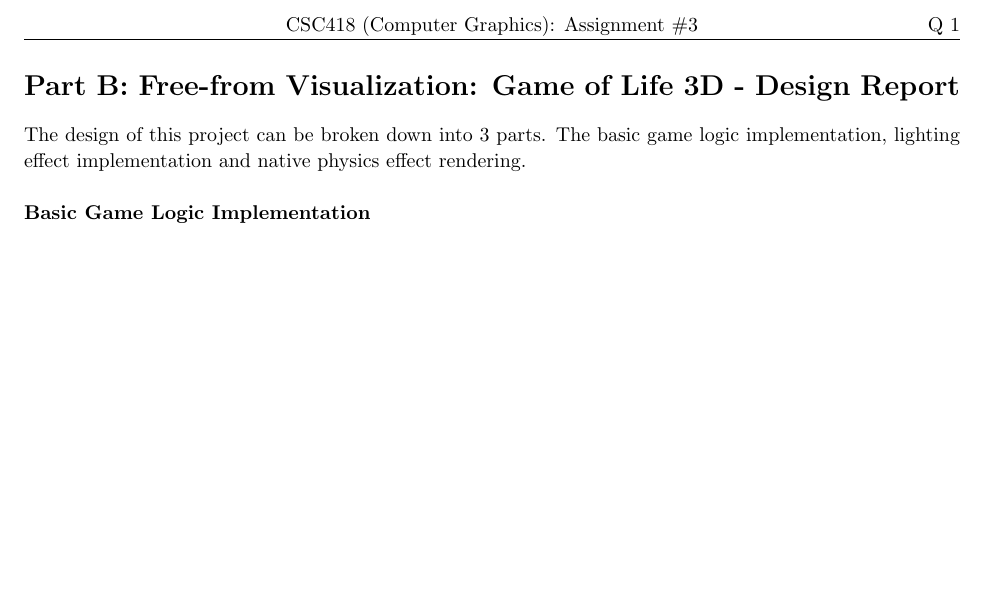
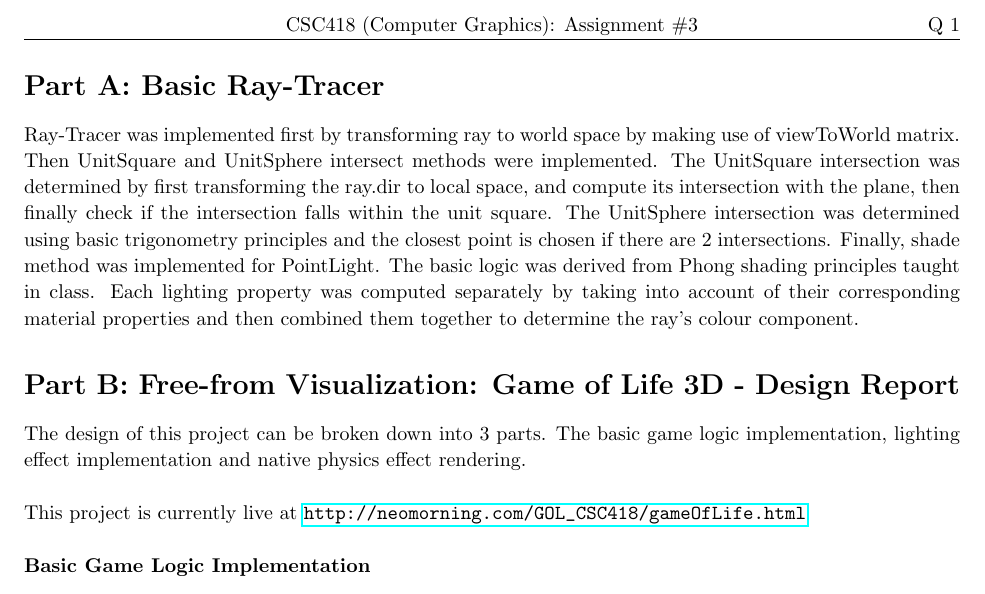
Before and after one commit to maoning/GOL_CSC418, a LaTeX document (report.tex): part of page 2 of 2, cut so that both start at the same text, the shorter picture padded with empty space. Compiled offline with pdfLaTeX.

Commit message:
added comments for part A

```diff
--- a/report.tex
+++ b/report.tex
@@ -152,9 +152,14 @@
 \maketitle
 
 \pagebreak
+\section{Part A: Basic Ray-Tracer}
+Ray-Tracer was implemented first by transforming ray to world space by making use of viewToWorld matrix. Then UnitSquare and UnitSphere intersect methods were implemented. The UnitSquare intersection was determined by first transforming the ray.dir to local space, and compute its intersection with the plane, then finally check if the intersection falls within the unit square. The UnitSphere intersection was determined using basic trigonometry principles and the closest point is chosen if there are 2 intersections. Finally, shade method was implemented for PointLight. The basic logic was derived from Phong shading principles taught in class. Each lighting property was computed separately by taking into account of their corresponding material properties and then combined them together to determine the ray's colour component.
 
 \section{Part B: Free-from Visualization: Game of Life 3D - Design Report}
 The design of this project can be broken down into 3 parts. The basic game logic implementation, lighting effect implementation and native physics effect rendering.\\
+
+This project is currently live at \url{http://neomorning.com/GOL_CSC418/gameOfLife.html}\\
+
 
 \textbf{Basic Game Logic Implementation}\\
 
```
